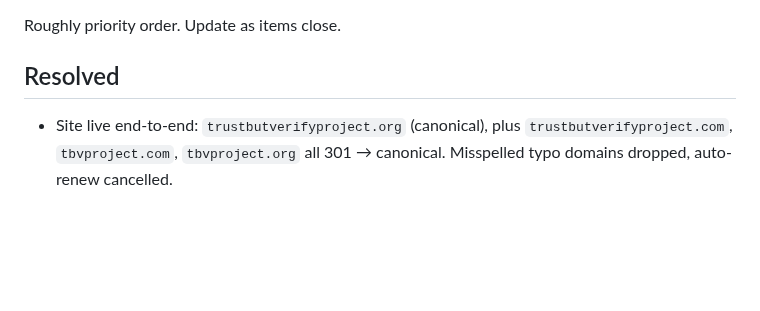
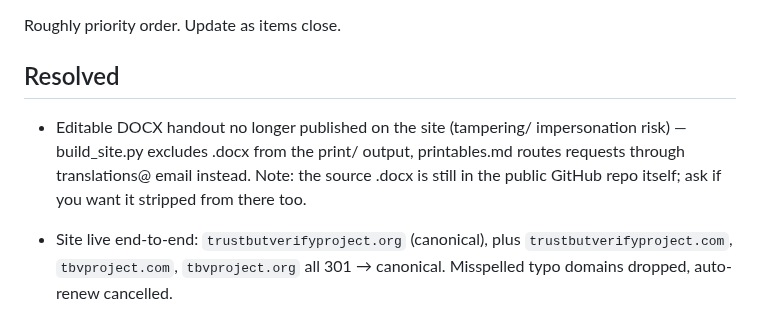
Before and after one commit to brettmorrison/trust-but-verify, a Markdown page: BACKLOG.md, the part around the change. GitHub-like rendering; blank space fills up the shorter version.

Commit message:
Log DOCX publishing fix in backlog

```diff
--- a/BACKLOG.md
+++ b/BACKLOG.md
@@ -3,6 +3,12 @@
 Roughly priority order. Update as items close.
 
 ## Resolved
+- Editable DOCX handout no longer published on the site (tampering/
+  impersonation risk) — build_site.py excludes .docx from the print/
+  output, printables.md routes requests through translations@ email
+  instead. Note: the source .docx is still in the public GitHub repo
+  itself; ask if you want it stripped from there too.
+
 - Site live end-to-end: `trustbutverifyproject.org` (canonical), plus
   `trustbutverifyproject.com`, `tbvproject.com`, `tbvproject.org` all 301 →
   canonical. Misspelled typo domains dropped, auto-renew cancelled.
```
